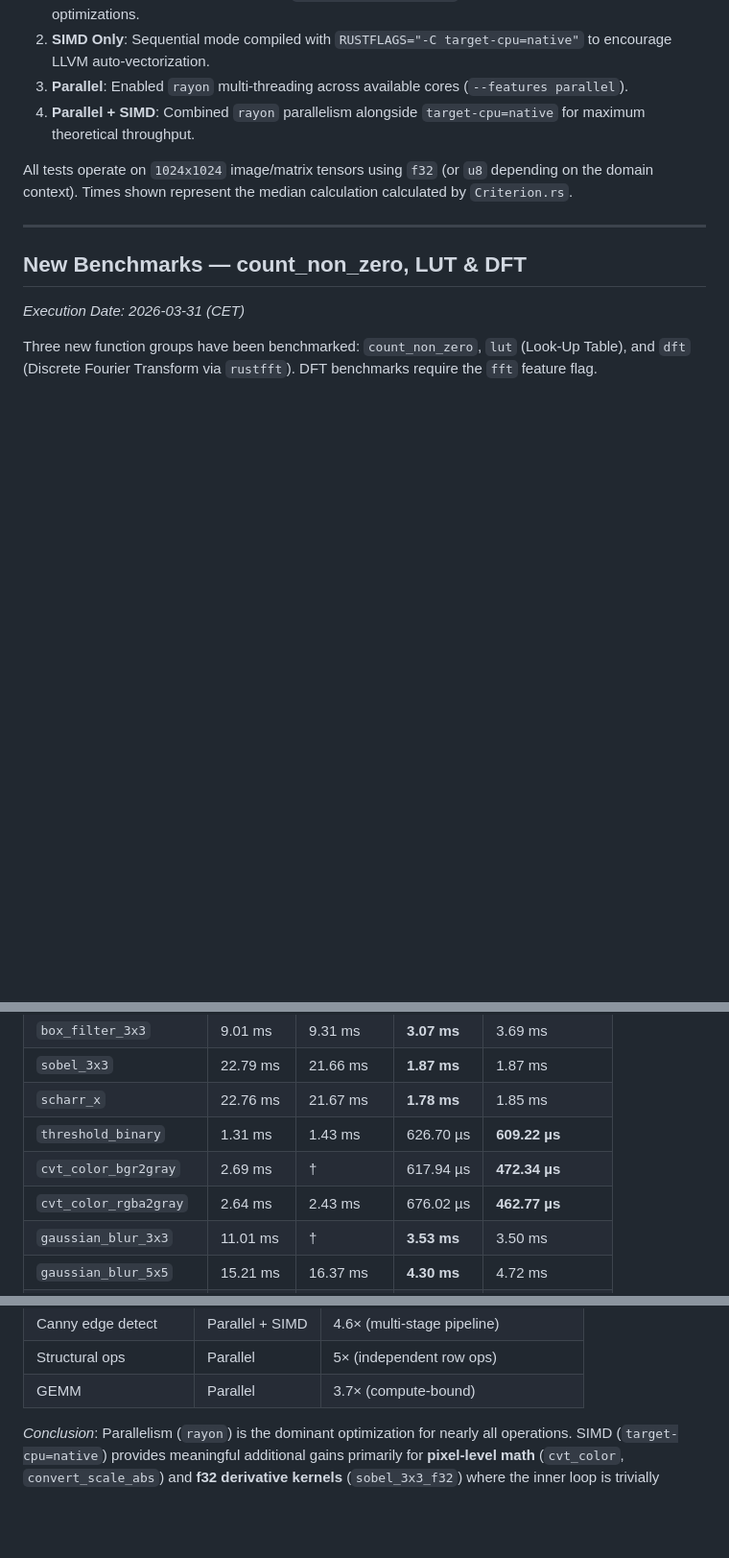
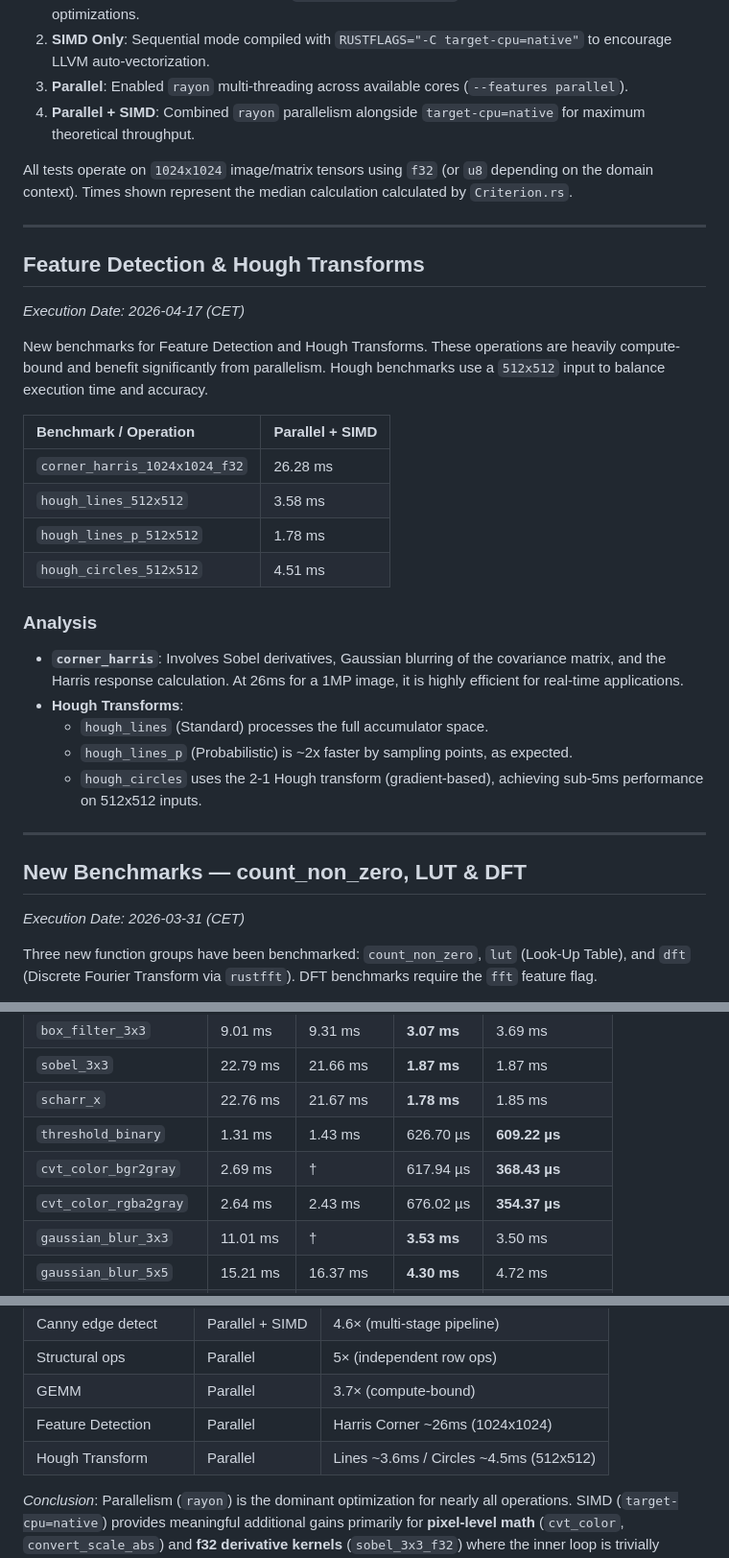
Before and after one commit to XiaoPengYouCode/purecv, a Markdown page: benches/benchmark_results.md, 3 parts joined by grey strips. Shown at 96% size. Drawn GitHub-style; blank space fills up the shorter version.

Commit message:
doc(bench): update benchmark results with hough and feature detection
- Added performance metrics for corner_harris and hough transforms (lines/circles).

Ref: #40

```diff
--- a/benches/benchmark_results.md
+++ b/benches/benchmark_results.md
@@ -8,6 +8,29 @@ This document highlights the performance evaluation of the `purecv` library acro
 4. **Parallel + SIMD**: Combined `rayon` parallelism alongside `target-cpu=native` for maximum theoretical throughput.
 
 All tests operate on `1024x1024` image/matrix tensors using `f32` (or `u8` depending on the domain context). Times shown represent the median calculation calculated by `Criterion.rs`.
+
+---
+
+## Feature Detection & Hough Transforms
+
+*Execution Date: 2026-04-17 (CET)*
+
+New benchmarks for Feature Detection and Hough Transforms. These operations are heavily compute-bound and benefit significantly from parallelism. Hough benchmarks use a `512x512` input to balance execution time and accuracy.
+
+| Benchmark / Operation              | Parallel + SIMD  |
+| :--------------------------------- | :--------------- |
+| `corner_harris_1024x1024_f32`     | 26.28 ms         |
+| `hough_lines_512x512`              | 3.58 ms          |
+| `hough_lines_p_512x512`            | 1.78 ms          |
+| `hough_circles_512x512`            | 4.51 ms          |
+
+### Analysis
+
+- **`corner_harris`**: Involves Sobel derivatives, Gaussian blurring of the covariance matrix, and the Harris response calculation. At 26ms for a 1MP image, it is highly efficient for real-time applications.
+- **Hough Transforms**:
+  - `hough_lines` (Standard) processes the full accumulator space.
+  - `hough_lines_p` (Probabilistic) is ~2x faster by sampling points, as expected.
+  - `hough_circles` uses the 2-1 Hough transform (gradient-based), achieving sub-5ms performance on 512x512 inputs.
 
 ---
 
@@ -160,8 +183,8 @@ Following the initial SIMD and Parallelization benchmarks, targeted algorithmic
 | `sobel_3x3`                   | 22.79 ms    | 21.66 ms     | **1.87 ms**   | 1.87 ms         |
 | `scharr_x`                    | 22.76 ms    | 21.67 ms     | **1.78 ms**   | 1.85 ms         |
 | `threshold_binary`            | 1.31 ms     | 1.43 ms      | 626.70 µs     | **609.22 µs**   |
-| `cvt_color_bgr2gray`          | 2.69 ms     | †            | 617.94 µs     | **472.34 µs**   |
-| `cvt_color_rgba2gray`         | 2.64 ms     | 2.43 ms      | 676.02 µs     | **462.77 µs**   |
+| `cvt_color_bgr2gray`          | 2.69 ms     | †            | 617.94 µs     | **368.43 µs**   |
+| `cvt_color_rgba2gray`         | 2.64 ms     | 2.43 ms      | 676.02 µs     | **354.37 µs**   |
 | `gaussian_blur_3x3`           | 11.01 ms    | †            | **3.53 ms**   | 3.50 ms         |
 | `gaussian_blur_5x5`           | 15.21 ms    | 16.37 ms     | **4.30 ms**   | 4.72 ms         |
 | `laplacian_3x3`               | 45.91 ms    | 44.56 ms     | **4.41 ms**   | 4.44 ms         |
@@ -213,5 +236,7 @@ Following the initial SIMD and Parallelization benchmarks, targeted algorithmic
 | Canny edge detect  | Parallel + SIMD   | 4.6× (multi-stage pipeline)|
 | Structural ops     | Parallel          | 5× (independent row ops)   |
 | GEMM               | Parallel          | 3.7× (compute-bound)       |
+| Feature Detection  | Parallel          | Harris Corner ~26ms (1024x1024) |
+| Hough Transform    | Parallel          | Lines ~3.6ms / Circles ~4.5ms (512x512) |
 
 *Conclusion*: Parallelism (`rayon`) is the dominant optimization for nearly all operations. SIMD (`target-cpu=native`) provides meaningful additional gains primarily for **pixel-level math** (`cvt_color`, `convert_scale_abs`) and **f32 derivative kernels** (`sobel_3x3_f32`) where the inner loop is trivially vectorizable. The `sobel_3x3_f32` SIMD path achieves the project's highest combined speedup at **22×**. For memory-bound or scatter/gather patterns, SIMD adds no benefit.
```
Also changed, not shown: other parts of benches/benchmark_results.md (+1 -1 lines).
